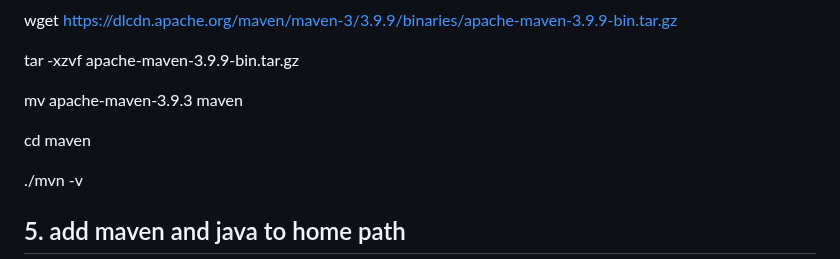
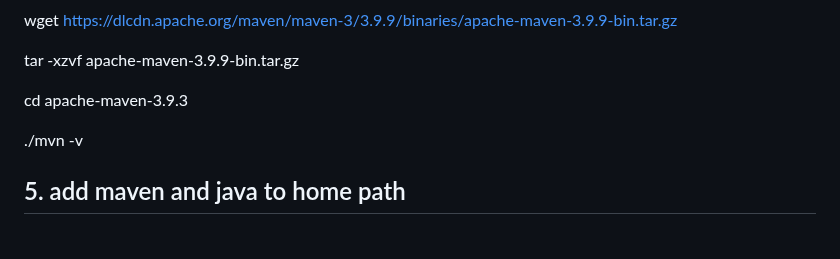
Before and after one commit to kirancgwd/DevopsProjects, a Markdown page: Registation_app/README.md, the part around one of its changes. Drawn GitHub-style; blank space fills up the shorter version.

```diff
--- a/Registation_app/README.md
+++ b/Registation_app/README.md
@@ -58,9 +58,7 @@ wget https://dlcdn.apache.org/maven/maven-3/3.9.9/binaries/apache-maven-3.9.9-bi
 
 tar -xzvf apache-maven-3.9.9-bin.tar.gz
 
-mv apache-maven-3.9.3 maven
-
-cd maven
+cd apache-maven-3.9.3
 
 ./mvn -v
 
```
Also changed, not shown: other parts of Registation_app/README.md (+8 -7 lines).
